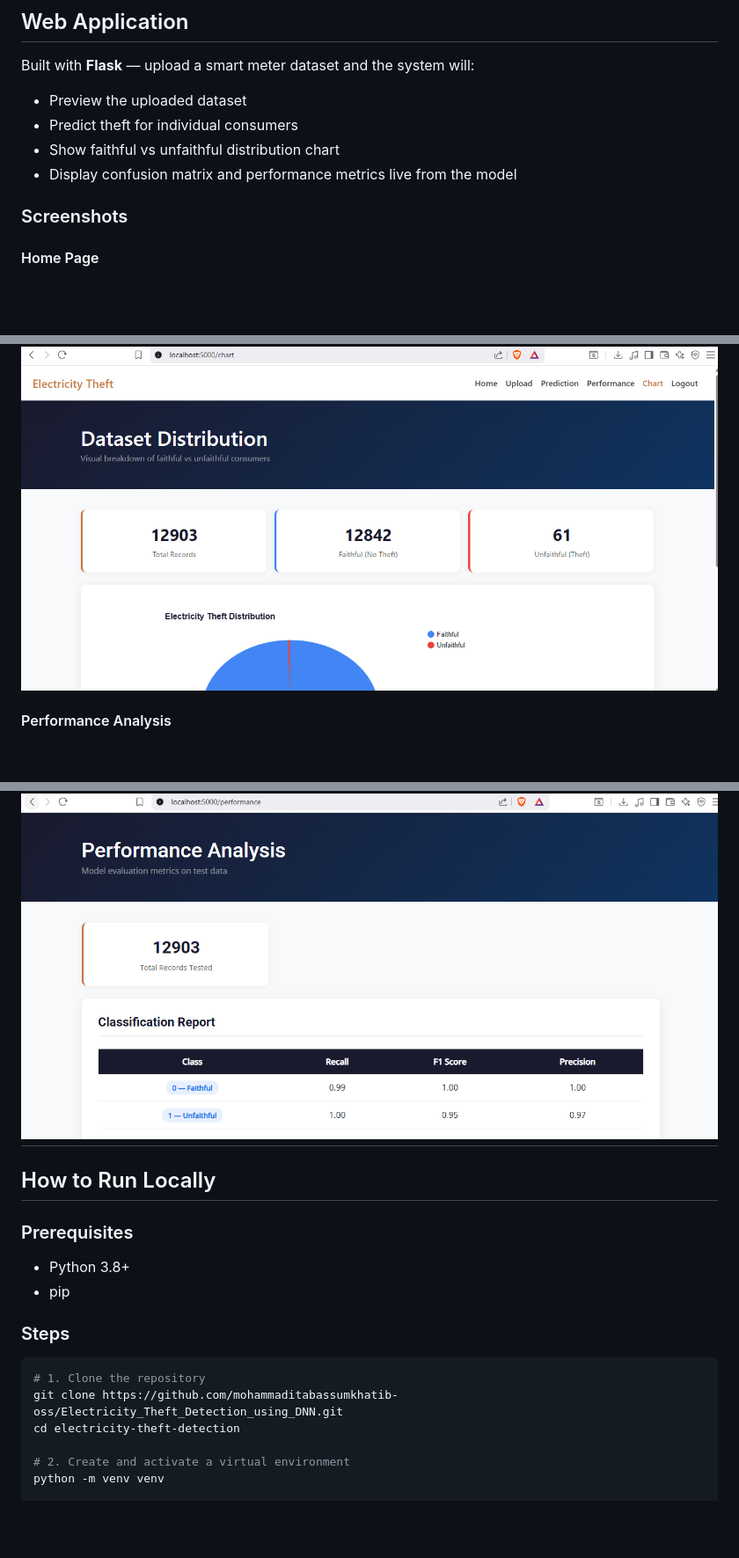
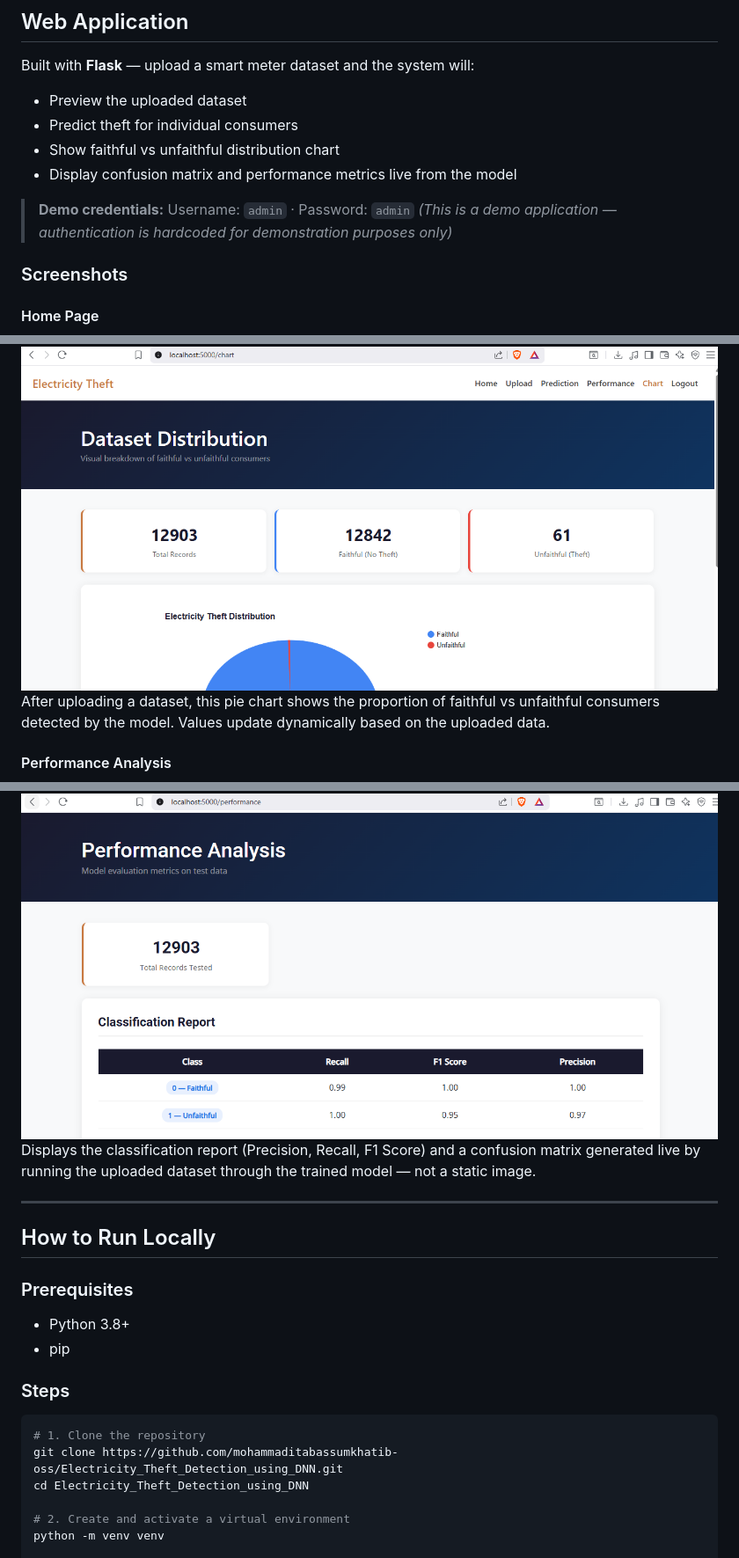
Before and after one commit to mohammaditabassumkhatib-oss/Electricity_Theft_Detection_using_DNN, a Markdown page: README.md, 3 parts joined by grey strips. Shown at 88% size. Drawn GitHub-style; blank space fills up the shorter version.

````diff
--- a/README.md
+++ b/README.md
@@ -36,6 +36,9 @@ Built with **Flask** — upload a smart meter dataset and the system will:
 - Show faithful vs unfaithful distribution chart
 - Display confusion matrix and performance metrics live from the model
 
+> **Demo credentials:** Username: `admin` · Password: `admin`
+> _(This is a demo application — authentication is hardcoded for demonstration purposes only)_
+
 ### Screenshots
 
 #### Home Page
@@ -48,6 +57,10 @@ Built with **Flask** — upload a smart meter dataset and the system will:
 ![Chart](static/img/screenshots/chart.png)
+After uploading a dataset, this pie chart shows the proportion of faithful vs unfaithful consumers detected by the model. Values update dynamically based on the uploaded data.
+
 #### Performance Analysis
 ![Performance](static/img/screenshots/performance.png)
+Displays the classification report (Precision, Recall, F1 Score) and a confusion matrix generated live by running the uploaded dataset through the trained model — not a static image.
+
 ---
 
 ## How to Run Locally
@@ -61,7 +74,7 @@ Built with **Flask** — upload a smart meter dataset and the system will:
 ```bash
 # 1. Clone the repository
 git clone https://github.com/mohammaditabassumkhatib-oss/Electricity_Theft_Detection_using_DNN.git
-cd electricity-theft-detection
+cd Electricity_Theft_Detection_using_DNN
 
 # 2. Create and activate a virtual environment
 python -m venv venv
````
Also changed, not shown: other parts of README.md (+35 -26 lines).
